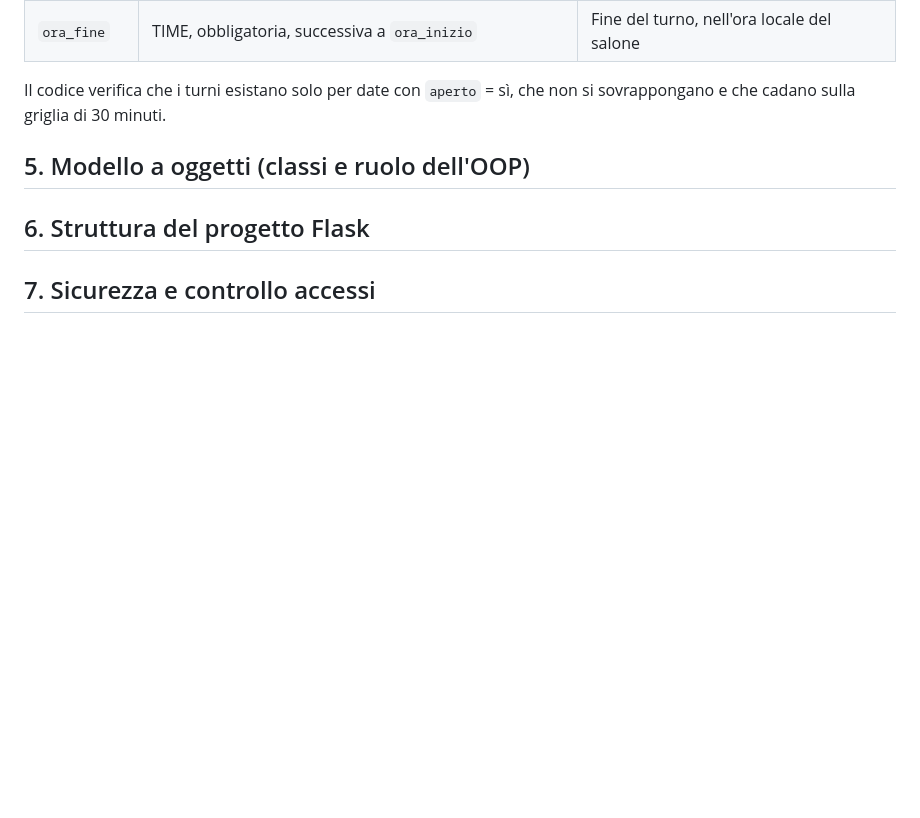
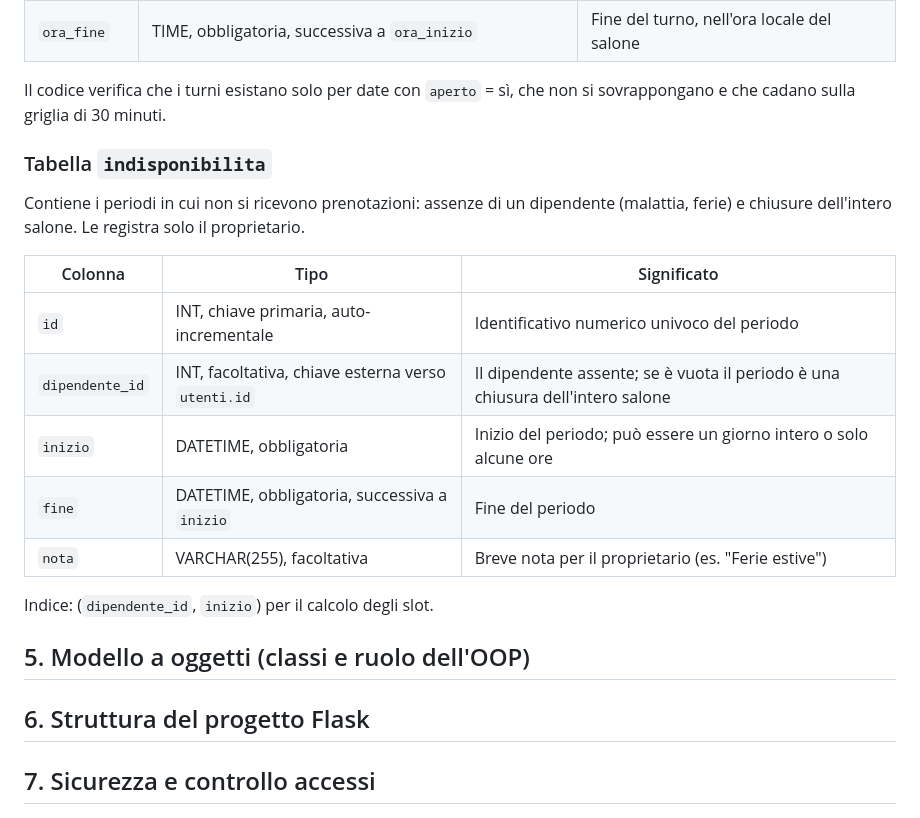
Before and after one commit to IvanRussoL/barber-booking, a Markdown page: docs/PROGETTAZIONE.md, the part around the change. Rendered like a GitHub page; blank space fills up the shorter version.

Commit message:
docs: aggiunge tabella indisponibilita (assenze e chiusure)

```diff
--- a/docs/PROGETTAZIONE.md
+++ b/docs/PROGETTAZIONE.md
@@ -177,6 +177,20 @@ Contiene i turni delle date eccezionali in cui il salone è aperto: una riga per
 
 Il codice verifica che i turni esistano solo per date con `aperto` = sì, che non si sovrappongano e che cadano sulla griglia di 30 minuti.
 
+### Tabella `indisponibilita`
+
+Contiene i periodi in cui non si ricevono prenotazioni: assenze di un dipendente (malattia, ferie) e chiusure dell'intero salone. Le registra solo il proprietario.
+
+| Colonna | Tipo | Significato |
+|---|---|---|
+| `id` | INT, chiave primaria, auto-incrementale | Identificativo numerico univoco del periodo |
+| `dipendente_id` | INT, facoltativa, chiave esterna verso `utenti.id` | Il dipendente assente; se è vuota il periodo è una chiusura dell'intero salone |
+| `inizio` | DATETIME, obbligatoria | Inizio del periodo; può essere un giorno intero o solo alcune ore |
+| `fine` | DATETIME, obbligatoria, successiva a `inizio` | Fine del periodo |
+| `nota` | VARCHAR(255), facoltativa | Breve nota per il proprietario (es. "Ferie estive") |
+
+Indice: (`dipendente_id`, `inizio`) per il calcolo degli slot.
+
 ## 5. Modello a oggetti (classi e ruolo dell'OOP)
 
 ## 6. Struttura del progetto Flask
```
